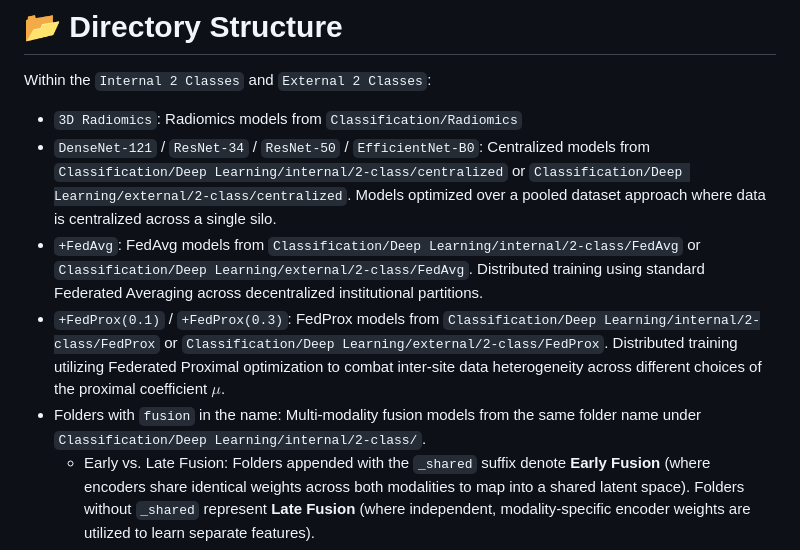
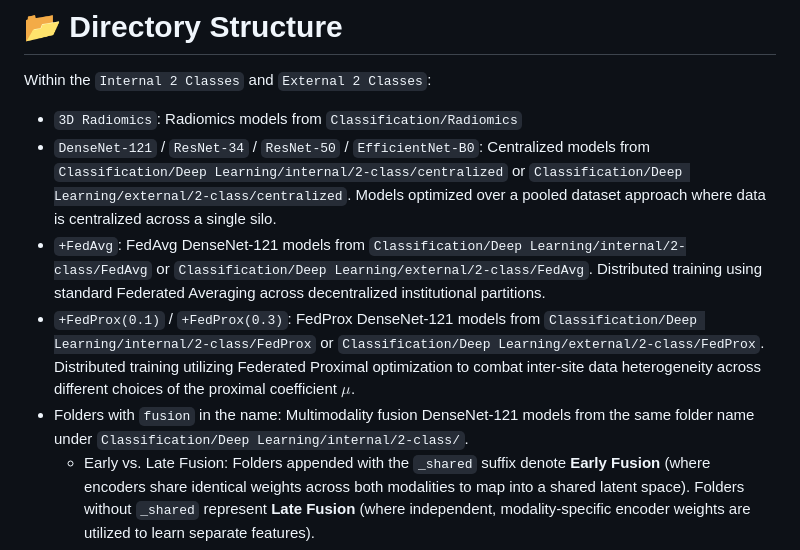
Before and after one commit to NUBagciLab/Cyst-X, a Markdown page: Classification/results_calibration/README.md, the part around the change. Drawn GitHub-style.

```diff
--- a/Classification/results_calibration/README.md
+++ b/Classification/results_calibration/README.md
@@ -30,9 +30,9 @@ The thresholds are saved in the output Excel files.
 Within the `Internal 2 Classes` and `External 2 Classes`:
 * `3D Radiomics`: Radiomics models from `Classification/Radiomics`
 * `DenseNet-121` / `ResNet-34` / `ResNet-50` / `EfficientNet-B0`: Centralized models from `Classification/Deep Learning/internal/2-class/centralized` or `Classification/Deep Learning/external/2-class/centralized`. Models optimized over a pooled dataset approach where data is centralized across a single silo.
-* `+FedAvg`: FedAvg models from `Classification/Deep Learning/internal/2-class/FedAvg` or `Classification/Deep Learning/external/2-class/FedAvg`. Distributed training using standard Federated Averaging across decentralized institutional partitions.
-* `+FedProx(0.1)` / `+FedProx(0.3)`: FedProx models from `Classification/Deep Learning/internal/2-class/FedProx` or `Classification/Deep Learning/external/2-class/FedProx`. Distributed training utilizing Federated Proximal optimization to combat inter-site data heterogeneity across different choices of the proximal coefficient $\mu$.
-* Folders with `fusion` in the name: Multi-modality fusion models from the same folder name under `Classification/Deep Learning/internal/2-class/`.
+* `+FedAvg`: FedAvg DenseNet-121 models from `Classification/Deep Learning/internal/2-class/FedAvg` or `Classification/Deep Learning/external/2-class/FedAvg`. Distributed training using standard Federated Averaging across decentralized institutional partitions.
+* `+FedProx(0.1)` / `+FedProx(0.3)`: FedProx DenseNet-121 models from `Classification/Deep Learning/internal/2-class/FedProx` or `Classification/Deep Learning/external/2-class/FedProx`. Distributed training utilizing Federated Proximal optimization to combat inter-site data heterogeneity across different choices of the proximal coefficient $\mu$.
+* Folders with `fusion` in the name: Multimodality fusion DenseNet-121 models from the same folder name under `Classification/Deep Learning/internal/2-class/`.
   * Early vs. Late Fusion: Folders appended with the `_shared` suffix denote **Early Fusion** (where encoders share identical weights across both modalities to map into a shared latent space). Folders without `_shared` represent **Late Fusion** (where independent, modality-specific encoder weights are utilized to learn separate features).
   * Head Architecture Depth (1 vs. 2 Linear Layers): Folders with a **`2`** in their name utilize a deeper classification head containing **two linear layers**. Folders without a `2` utilize a simpler head with a **single linear layer**.
   * `fusion` / `fusion_shared`: Latent Feature Concatenation with a **1-layer** classification head.
```
